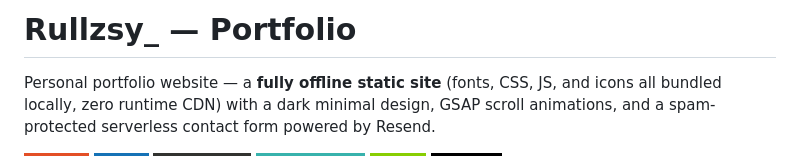
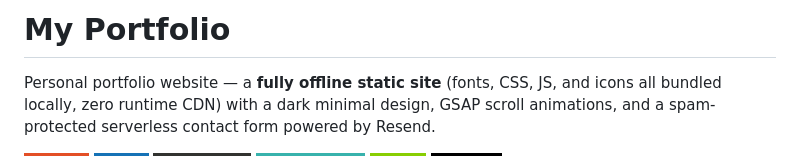
Before and after one commit to jack404-official/My-Portfolio, a Markdown page: README.md, the part around the change. Drawn GitHub-style; badges without logos.

```diff
--- a/README.md
+++ b/README.md
@@ -1,4 +1,4 @@
-# Rullzsy_ — Portfolio
+# My Portfolio
 
 Personal portfolio website — a **fully offline static site** (fonts, CSS, JS, and icons all bundled locally, zero runtime CDN) with a dark minimal design, GSAP scroll animations, and a spam-protected serverless contact form powered by Resend.
 
```
